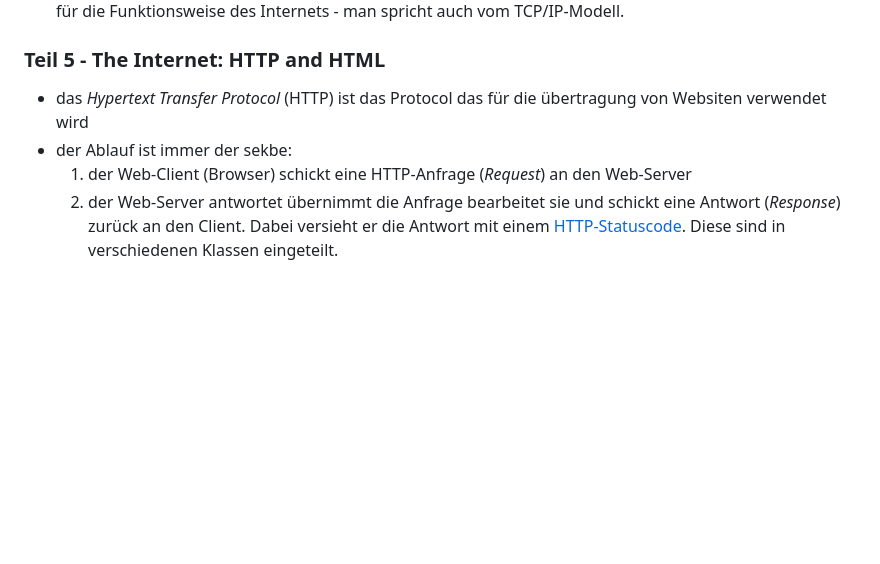
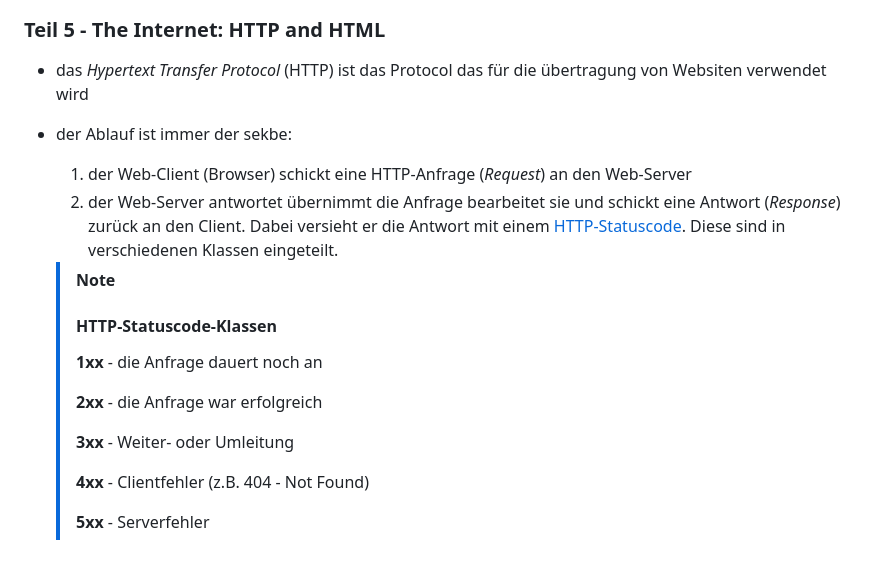
Before and after one commit to Pau1inaa/IMCM-Mitschrift-1bhk-2, a Markdown page: README.md, the part around the change. Drawn GitHub-style; blank space fills up the shorter version.

```diff
--- a/README.md
+++ b/README.md
@@ -60,3 +60,16 @@ Bits können über verschiedene Übertragungsmedien zwischen Computern versendet
 - der Ablauf ist immer der sekbe:
     1. der Web-Client (Browser) schickt eine HTTP-Anfrage (*Request*) an den Web-Server
     2. der Web-Server antwortet übernimmt die Anfrage bearbeitet sie und schickt eine Antwort (*Response*) zurück an den Client. Dabei versieht er die Antwort mit einem [HTTP-Statuscode](https://de.wikipedia.org/wiki/HTTP-Statuscode). Diese sind in verschiedenen Klassen eingeteilt.
+
+    > [!NOTE]
+    > #### HTTP-Statuscode-Klassen
+    >
+    > **1xx** - die Anfrage dauert noch an
+    >
+    > **2xx** - die Anfrage war erfolgreich
+    >
+    > **3xx** - Weiter- oder Umleitung
+    >
+    > **4xx** - Clientfehler (z.B. 404 - Not Found)
+    >
+    > **5xx** - Serverfehler
```
